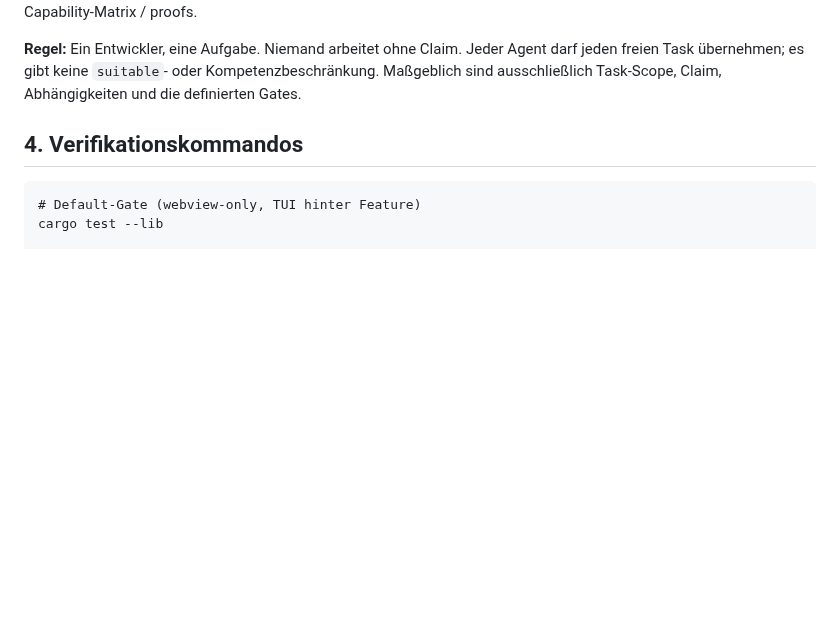
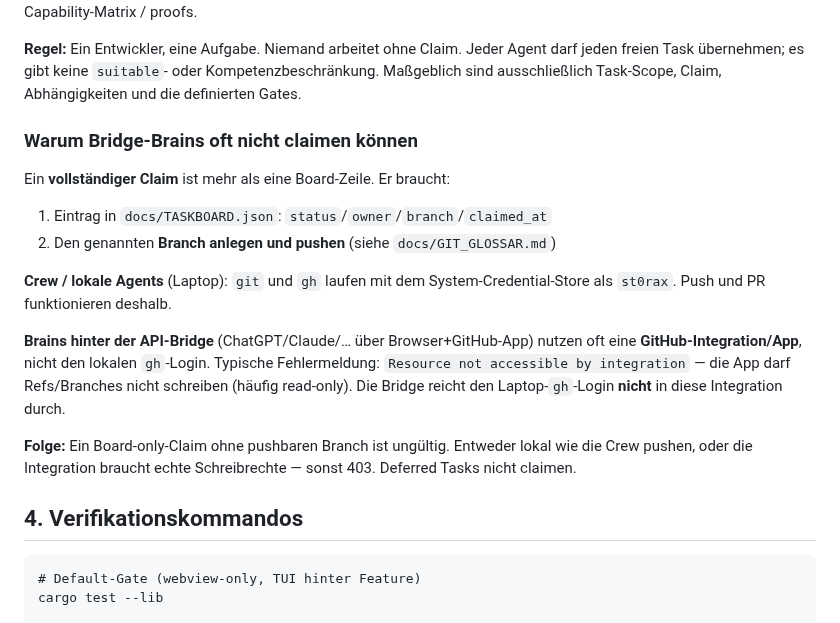
Before and after one commit to st0rax/webagent-rs, a Markdown page: START_HERE.md, the part around the change. Rendered like a GitHub page; blank space fills up the shorter version.

Commit message:
docs: explain why Bridge-Brains often cannot claim tasks

````diff
--- a/START_HERE.md
+++ b/START_HERE.md
@@ -126,6 +126,27 @@ Jeder Agent darf jeden freien Task übernehmen; es gibt keine `suitable`- oder
 Kompetenzbeschränkung. Maßgeblich sind ausschließlich Task-Scope, Claim,
 Abhängigkeiten und die definierten Gates.
 
+
+### Warum Bridge-Brains oft nicht claimen können
+
+Ein **vollständiger Claim** ist mehr als eine Board-Zeile. Er braucht:
+
+1. Eintrag in `docs/TASKBOARD.json`: `status`/`owner`/`branch`/`claimed_at`
+2. Den genannten **Branch anlegen und pushen** (siehe `docs/GIT_GLOSSAR.md`)
+
+**Crew / lokale Agents** (Laptop): `git` und `gh` laufen mit dem
+System-Credential-Store als `st0rax`. Push und PR funktionieren deshalb.
+
+**Brains hinter der API-Bridge** (ChatGPT/Claude/… über Browser+GitHub-App)
+nutzen oft eine **GitHub-Integration/App**, nicht den lokalen `gh`-Login.
+Typische Fehlermeldung: `Resource not accessible by integration` — die App
+darf Refs/Branches nicht schreiben (häufig read-only). Die Bridge reicht den
+Laptop-`gh`-Login **nicht** in diese Integration durch.
+
+**Folge:** Ein Board-only-Claim ohne pushbaren Branch ist ungültig. Entweder
+lokal wie die Crew pushen, oder die Integration braucht echte Schreibrechte —
+sonst 403. Deferred Tasks nicht claimen.
+
 ## 4. Verifikationskommandos
 
 ```pwsh
````
